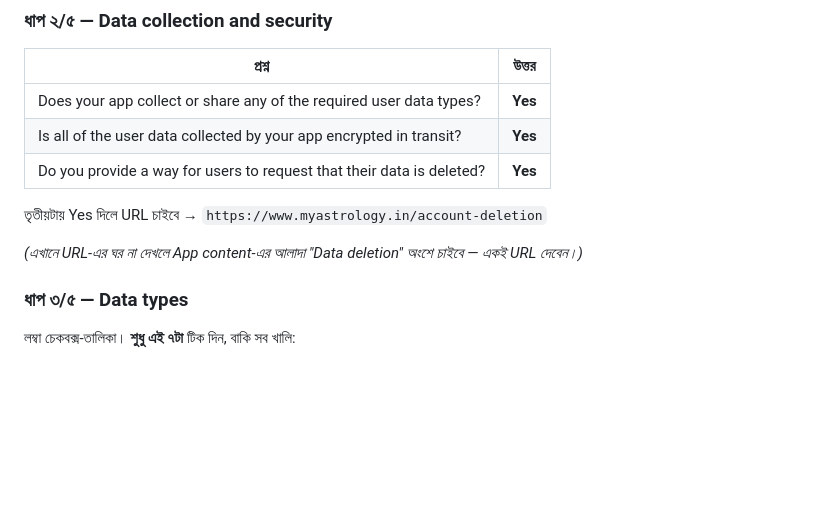
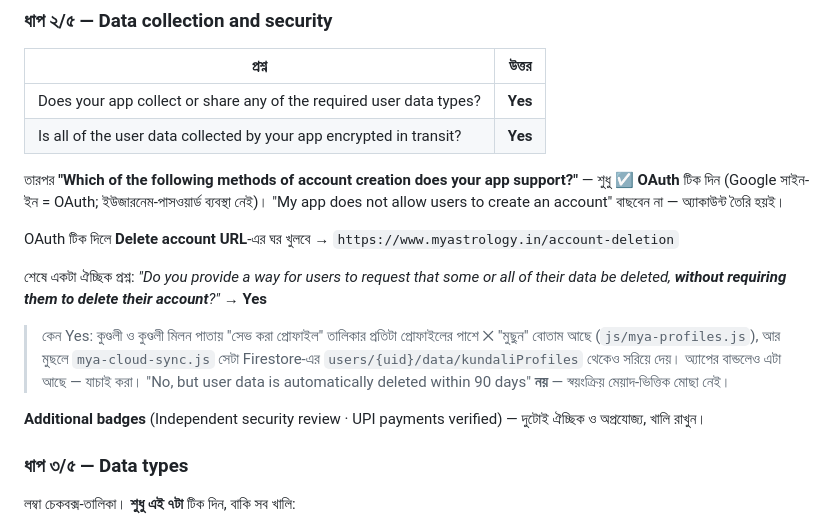
Before and after one commit to MyAstrology/myastrology-app, a Markdown page: RELEASE-CHECKLIST.md, the part around the change. Rendered like a GitHub page; blank space fills up the shorter version.

Commit message:
📋 চেকলিস্ট: Data safety ধাপ ২-এর অ্যাকাউন্ট-সংক্রান্ত প্রশ্নগুলো যোগ
ধাপ ২-এ Google আরও দুটো প্রশ্ন করে যা আগে লেখা ছিল না — অ্যাকাউন্ট তৈরির
পদ্ধতি (OAuth), আর অ্যাকাউন্ট না মুছেও আংশিক ডেটা মোছা যায় কিনা।

দ্বিতীয়টার উত্তর Yes — কোডে যাচাই করে: js/mya-profiles.js-এ প্রতিটা
সেভ-করা প্রোফাইলের পাশে ✕ "মুছুন" বোতাম আছে, আর mya-cloud-sync.js মুছে
যাওয়াটা users/{uid}/data/kundaliProfiles-এও প্রতিফলিত করে। অ্যাপের
kundali ও match-making বান্ডলেও এটা আছে।

Co-Authored-By: Claude Opus 5 <noreply@anthropic.com>
Claude-Session: https://claude.ai/code/session_012i3NERXMhNh4JJSrPbHpSc

```diff
--- a/RELEASE-CHECKLIST.md
+++ b/RELEASE-CHECKLIST.md
@@ -46,13 +46,28 @@ Play Console → Dashboard → "Create and publish a release" তালিকা
 |---|---|
 | Does your app collect or share any of the required user data types? | **Yes** |
 | Is all of the user data collected by your app encrypted in transit? | **Yes** |
-| Do you provide a way for users to request that their data is deleted? | **Yes** |
 
-তৃতীয়টায় Yes দিলে URL চাইবে →
+তারপর **"Which of the following methods of account creation does your
+app support?"** — শুধু ☑ **OAuth** টিক দিন (Google সাইন-ইন = OAuth;
+ইউজারনেম-পাসওয়ার্ড ব্যবস্থা নেই)। "My app does not allow users to create
+an account" বাছবেন না — অ্যাকাউন্ট তৈরি হয়ই।
+
+OAuth টিক দিলে **Delete account URL**-এর ঘর খুলবে →
 `https://www.myastrology.in/account-deletion`
 
-*(এখানে URL-এর ঘর না দেখলে App content-এর আলাদা "Data deletion" অংশে
-চাইবে — একই URL দেবেন।)*
+শেষে একটা ঐচ্ছিক প্রশ্ন: *"Do you provide a way for users to request that
+some or all of their data be deleted, **without requiring them to delete
+their account**?"* → **Yes**
+
+> কেন Yes: কুণ্ডলী ও কুণ্ডলী মিলন পাতায় "সেভ করা প্রোফাইল" তালিকার প্রতিটা
+> প্রোফাইলের পাশে ✕ "মুছুন" বোতাম আছে (`js/mya-profiles.js`), আর মুছলে
+> `mya-cloud-sync.js` সেটা Firestore-এর `users/{uid}/data/kundaliProfiles`
+> থেকেও সরিয়ে দেয়। অ্যাপের বান্ডলেও এটা আছে — যাচাই করা।
+> "No, but user data is automatically deleted within 90 days" **নয়** —
+> স্বয়ংক্রিয় মেয়াদ-ভিত্তিক মোছা নেই।
+
+**Additional badges** (Independent security review · UPI payments verified)
+— দুটোই ঐচ্ছিক ও অপ্রযোজ্য, খালি রাখুন।
 
 ### ধাপ ৩/৫ — Data types
 
```
